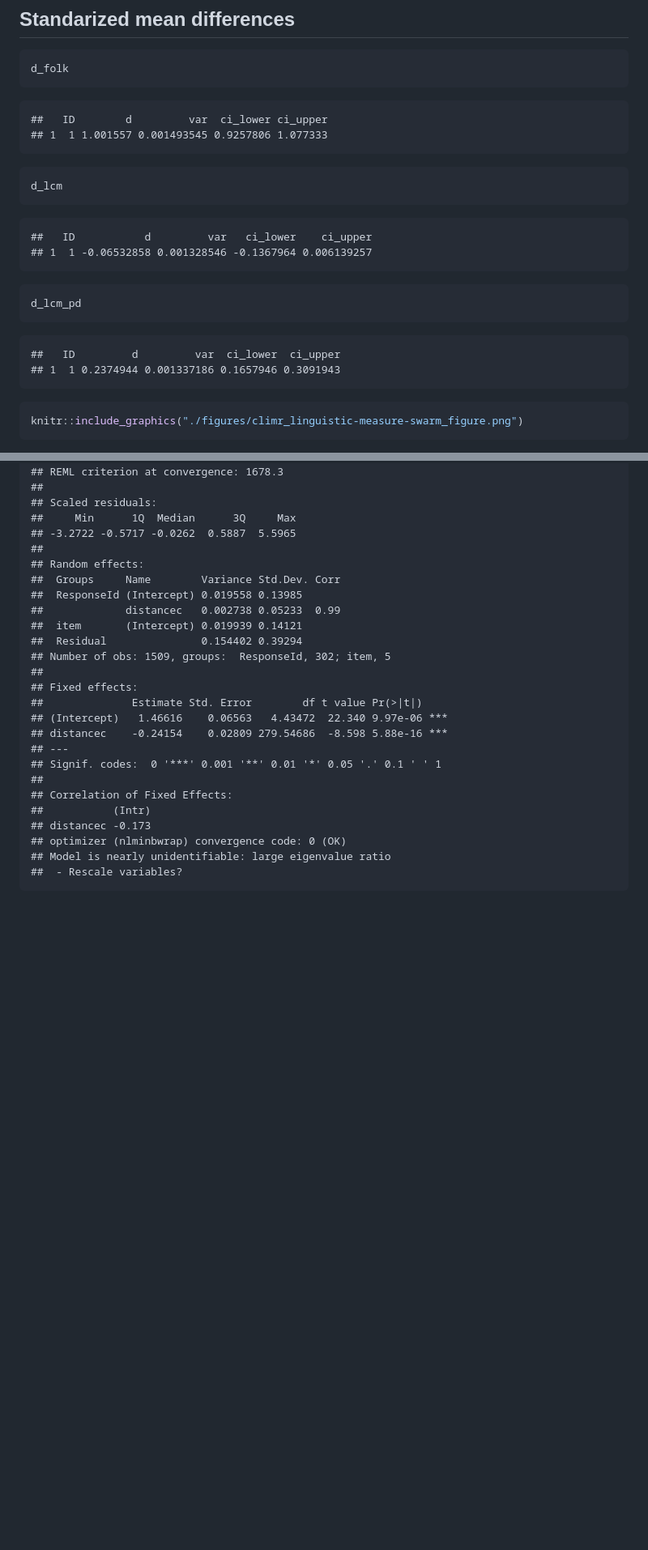
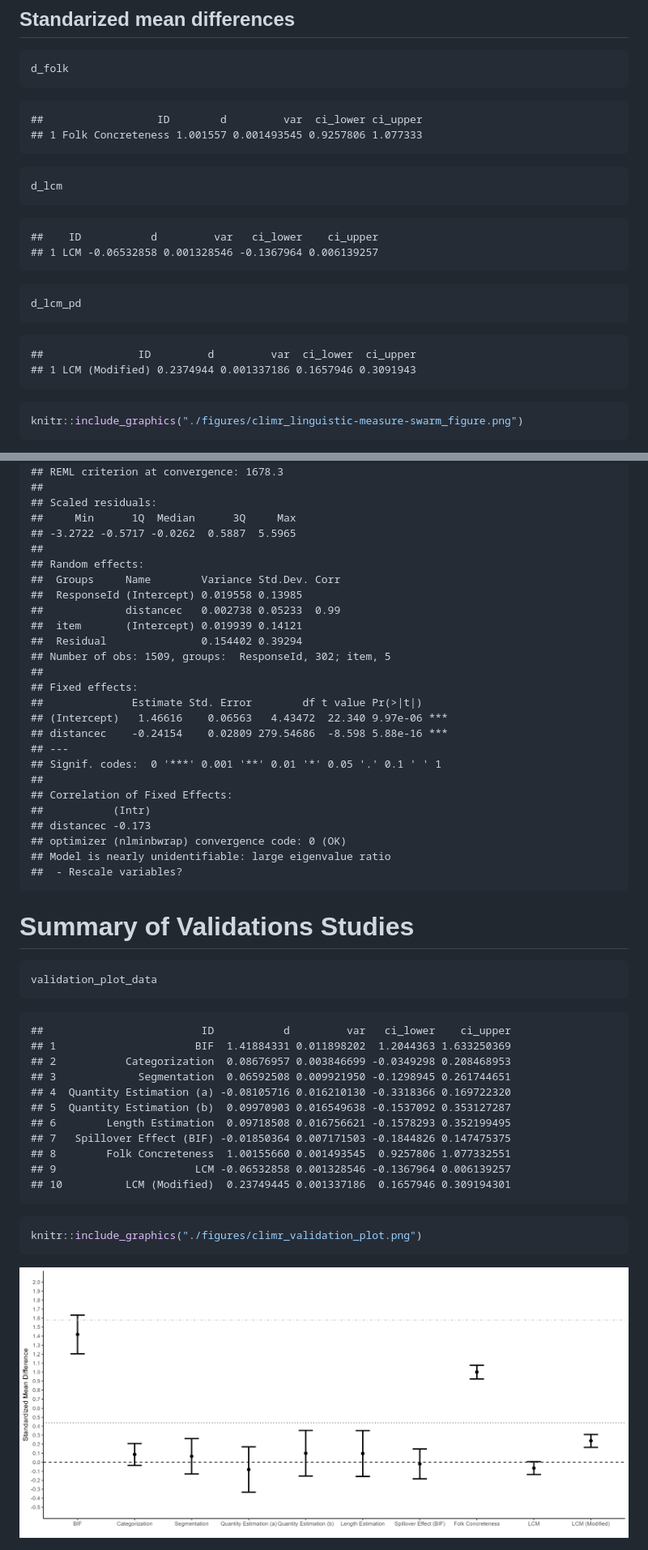
Before and after one commit to RabbitSnore/CLIMR, a Markdown page: reports/CLIMR_validation-3_report.md, 2 parts joined by grey strips. Shown: that part at 81% size. GitHub-like rendering; pictures changed too: reports/figures/climr_validation_plot.png; blank space fills up the shorter version.

Commit message:
Validation summary update

````diff
--- a/reports/CLIMR_validation-3_report.md
+++ b/reports/CLIMR_validation-3_report.md
@@ -17,22 +17,22 @@ Previous relevant analyses by the Puddle-Ducks can be found here:
 d_folk
 ```
 
-    ##   ID        d         var  ci_lower ci_upper
-    ## 1  1 1.001557 0.001493545 0.9257806 1.077333
+    ##                  ID        d         var  ci_lower ci_upper
+    ## 1 Folk Concreteness 1.001557 0.001493545 0.9257806 1.077333
 
 ``` r
 d_lcm
 ```
 
-    ##   ID           d         var   ci_lower    ci_upper
-    ## 1  1 -0.06532858 0.001328546 -0.1367964 0.006139257
+    ##    ID           d         var   ci_lower    ci_upper
+    ## 1 LCM -0.06532858 0.001328546 -0.1367964 0.006139257
 
 ``` r
 d_lcm_pd
 ```
 
-    ##   ID         d         var  ci_lower  ci_upper
-    ## 1  1 0.2374944 0.001337186 0.1657946 0.3091943
+    ##               ID         d         var  ci_lower  ci_upper
+    ## 1 LCM (Modified) 0.2374944 0.001337186 0.1657946 0.3091943
 
 ``` r
 knitr::include_graphics("./figures/climr_linguistic-measure-swarm_figure.png")
@@ -245,3 +245,27 @@ summary(lmer_lcm_pd_ac)
     ## optimizer (nlminbwrap) convergence code: 0 (OK)
     ## Model is nearly unidentifiable: large eigenvalue ratio
     ##  - Rescale variables?
+
+# Summary of Validations Studies
+
+``` r
+validation_plot_data
+```
+
+    ##                         ID           d         var   ci_lower    ci_upper
+    ## 1                      BIF  1.41884331 0.011898202  1.2044363 1.633250369
+    ## 2           Categorization  0.08676957 0.003846699 -0.0349298 0.208468953
+    ## 3             Segmentation  0.06592508 0.009921950 -0.1298945 0.261744651
+    ## 4  Quantity Estimation (a) -0.08105716 0.016210130 -0.3318366 0.169722320
+    ## 5  Quantity Estimation (b)  0.09970903 0.016549638 -0.1537092 0.353127287
+    ## 6        Length Estimation  0.09718508 0.016756621 -0.1578293 0.352199495
+    ## 7   Spillover Effect (BIF) -0.01850364 0.007171503 -0.1844826 0.147475375
+    ## 8        Folk Concreteness  1.00155660 0.001493545  0.9257806 1.077332551
+    ## 9                      LCM -0.06532858 0.001328546 -0.1367964 0.006139257
+    ## 10          LCM (Modified)  0.23749445 0.001337186  0.1657946 0.309194301
+
+``` r
+knitr::include_graphics("./figures/climr_validation_plot.png")
+```
+
+<img src="./figures/climr_validation_plot.png" width="4050" />
````
Also changed, not shown: reports/CLIMR_validation-2_report.md (+1 -22 lines), reports/CLIMR_validation_report.md (+1 -1 lines), figures/climr_validation_plot.png, 5 other files.
